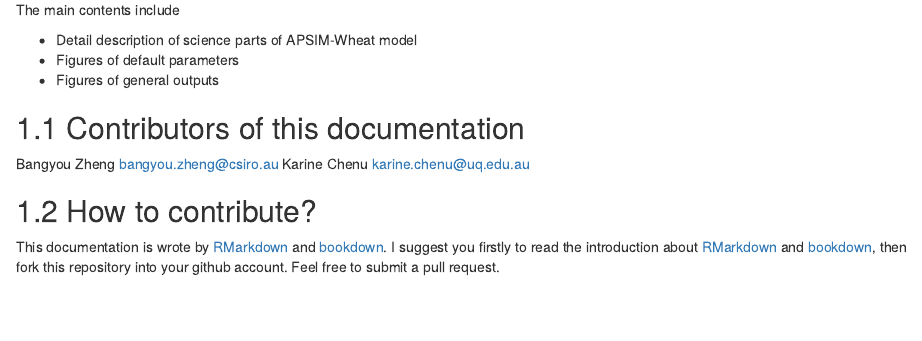
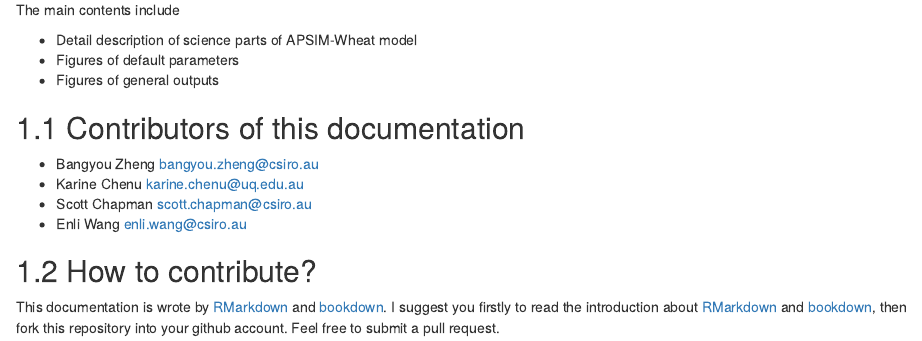
Before and after one commit to josh-jackson/APSIM-Wheat-Doc, an R Markdown document (index.Rmd): the page in a window 1100 px wide, from 270 px down. Rendered offline with R 4.5, knitr and Pandoc, with nearby package versions; drawn as R Markdown's standard HTML page in place of the format the file asks for; some code elsewhere in the file could not run offline.

Commit message:
Update the apsim wheat documentation

```diff
--- a/index.Rmd
+++ b/index.Rmd
@@ -67,8 +67,11 @@
 
 
 ## Contributors of this documentation
-Bangyou Zheng <bangyou.zheng@csiro.au>
-Karine Chenu <karine.chenu@uq.edu.au>
+ * Bangyou Zheng <bangyou.zheng@csiro.au>
+ * Karine Chenu <karine.chenu@uq.edu.au>
+ * Scott Chapman <scott.chapman@csiro.au>
+ * Enli Wang <enli.wang@csiro.au>
+
 
 
 ## How to contribute?
```
Also changed, not shown: terminology.Rmd (+2 -1 lines).
